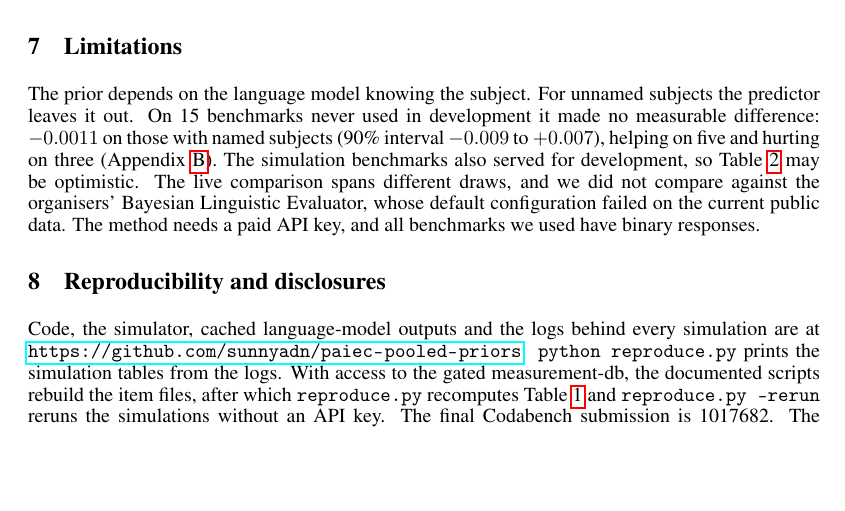
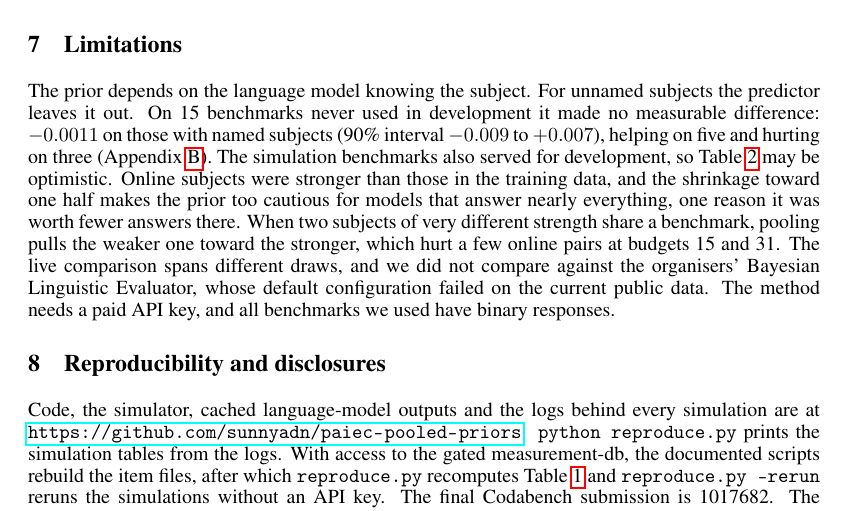
Before and after one commit to sunnyadn/paiec-pooled-priors, a LaTeX paper (report/main.tex): part of page 4 of 7, cut so that both start at the same text, the shorter picture padded with empty space. Compiled offline with pdfLaTeX.

Commit message:
Limitations: strong online subjects, pooling across dissimilar subjects

```diff
--- a/report/main.tex
+++ b/report/main.tex
@@ -156,7 +156,7 @@ Table~\ref{tab:budget} shows the prior at work. Before any answers, the baseline
 \section{Limitations}
 \label{sec:limits}
 
-The prior depends on the language model knowing the subject. For unnamed subjects the predictor leaves it out. On 15 benchmarks never used in development it made no measurable difference: $-0.0011$ on those with named subjects (90\% interval $-0.009$ to $+0.007$), helping on five and hurting on three (Appendix~\ref{app:heldout}). The simulation benchmarks also served for development, so Table~\ref{tab:ablate} may be optimistic. The live comparison spans different draws, and we did not compare against the organisers' Bayesian Linguistic Evaluator, whose default configuration failed on the current public data. The method needs a paid API key, and all benchmarks we used have binary responses.
+The prior depends on the language model knowing the subject. For unnamed subjects the predictor leaves it out. On 15 benchmarks never used in development it made no measurable difference: $-0.0011$ on those with named subjects (90\% interval $-0.009$ to $+0.007$), helping on five and hurting on three (Appendix~\ref{app:heldout}). The simulation benchmarks also served for development, so Table~\ref{tab:ablate} may be optimistic. Online subjects were stronger than those in the training data, and the shrinkage toward one half makes the prior too cautious for models that answer nearly everything, one reason it was worth fewer answers there. When two subjects of very different strength share a benchmark, pooling pulls the weaker one toward the stronger, which hurt a few online pairs at budgets 15 and 31. The live comparison spans different draws, and we did not compare against the organisers' Bayesian Linguistic Evaluator, whose default configuration failed on the current public data. The method needs a paid API key, and all benchmarks we used have binary responses.
 
 \section{Reproducibility and disclosures}
 \label{sec:repro}
```
Also changed, not shown: report/main.pdf, 3 other files.
